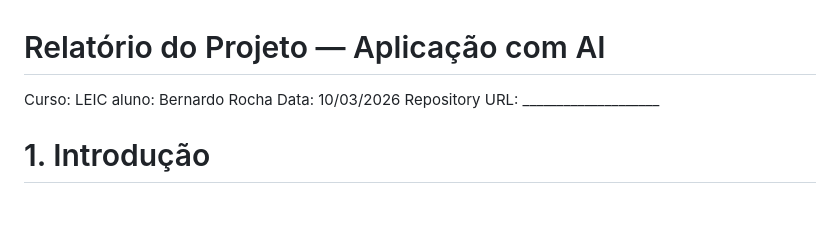
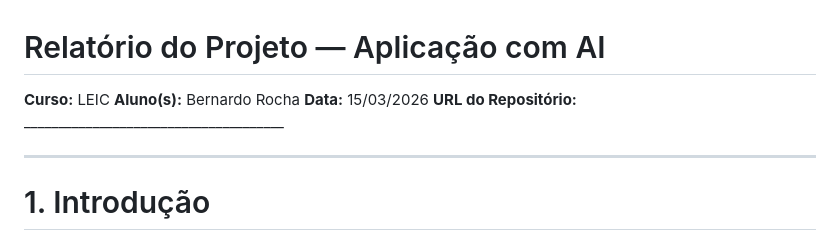
Before and after one commit to Bernardo5018/Tutorial1_Comp, a Markdown page: aplicationAI/README.md, the part around the change. GitHub-like rendering; blank space fills up the shorter version.

Commit message:
Revise project report details and date
Updated project report with new date and repository URL.

```diff
--- a/aplicationAI/README.md
+++ b/aplicationAI/README.md
@@ -1,10 +1,11 @@
 # Relatório do Projeto — Aplicação com AI
 
-Curso: LEIC
-aluno: Bernardo Rocha
-Data: 10/03/2026
-Repository URL: ____________________
+**Curso:** LEIC
+**Aluno(s):** Bernardo Rocha
+**Data:** 15/03/2026
+**URL do Repositório:** ______________________________________
 
+---
 # 1. Introdução
 
 Este projeto foi desenvolvido no âmbito da aprendizagem de Computação Móvel / desenvolvimento Android, com o objetivo principal de construir uma aplicação móvel funcional utilizando Kotlin e Android Studio.
```
